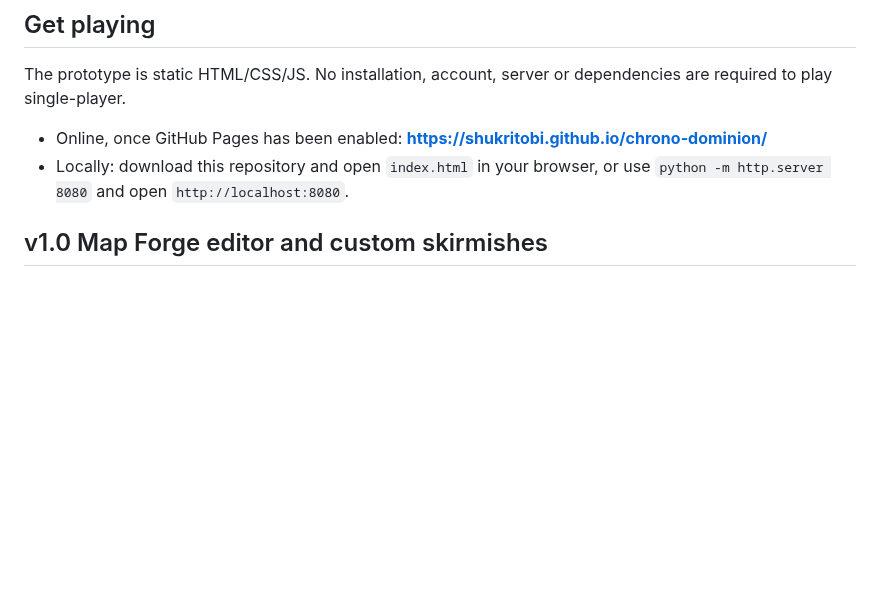
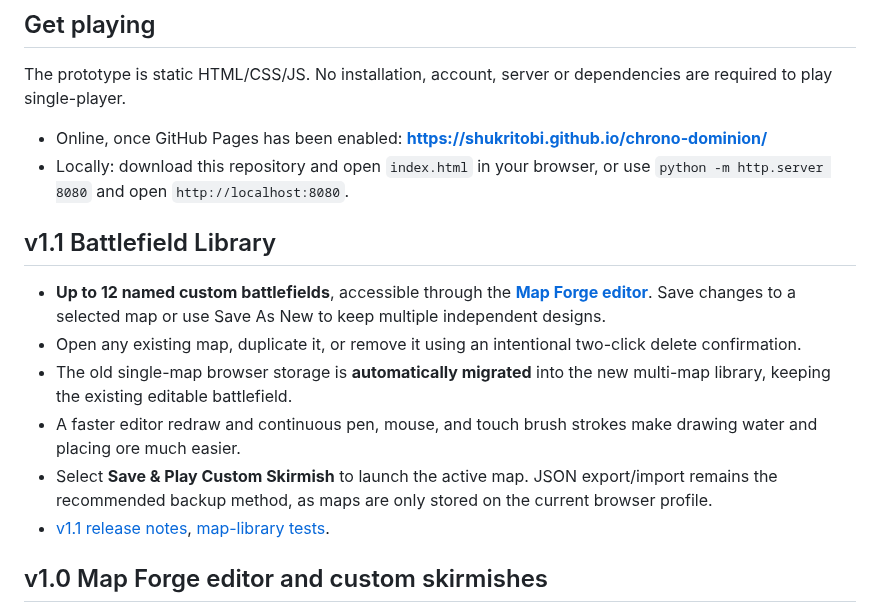
Before and after one commit to shukritobi/chrono-dominion, a Markdown page: README.md, the part around one of its changes. Rendered like a GitHub page; blank space fills up the shorter version.

Commit message:
docs(v1.1): update README with multi-map library and migration guide

```diff
--- a/README.md
+++ b/README.md
@@ -12,6 +12,15 @@ The prototype is static HTML/CSS/JS. No installation, account, server or depende
 
 - Online, once GitHub Pages has been enabled: **https://shukritobi.github.io/chrono-dominion/**
 - Locally: download this repository and open `index.html` in your browser, or use `python -m http.server 8080` and open `http://localhost:8080`.
+
+## v1.1 Battlefield Library
+
+- **Up to 12 named custom battlefields**, accessible through the **[Map Forge editor](map-editor.html)**. Save changes to a selected map or use Save As New to keep multiple independent designs.
+- Open any existing map, duplicate it, or remove it using an intentional two-click delete confirmation.
+- The old single-map browser storage is **automatically migrated** into the new multi-map library, keeping the existing editable battlefield.
+- A faster editor redraw and continuous pen, mouse, and touch brush strokes make drawing water and placing ore much easier.
+- Select **Save & Play Custom Skirmish** to launch the active map. JSON export/import remains the recommended backup method, as maps are only stored on the current browser profile.
+- [v1.1 release notes](docs/RELEASE-1.1.md), [map-library tests](tests/map-library-v11.test.mjs).
 
 ## v1.0 Map Forge editor and custom skirmishes
 
```
Also changed, not shown: other parts of README.md (+1 -1 lines).
